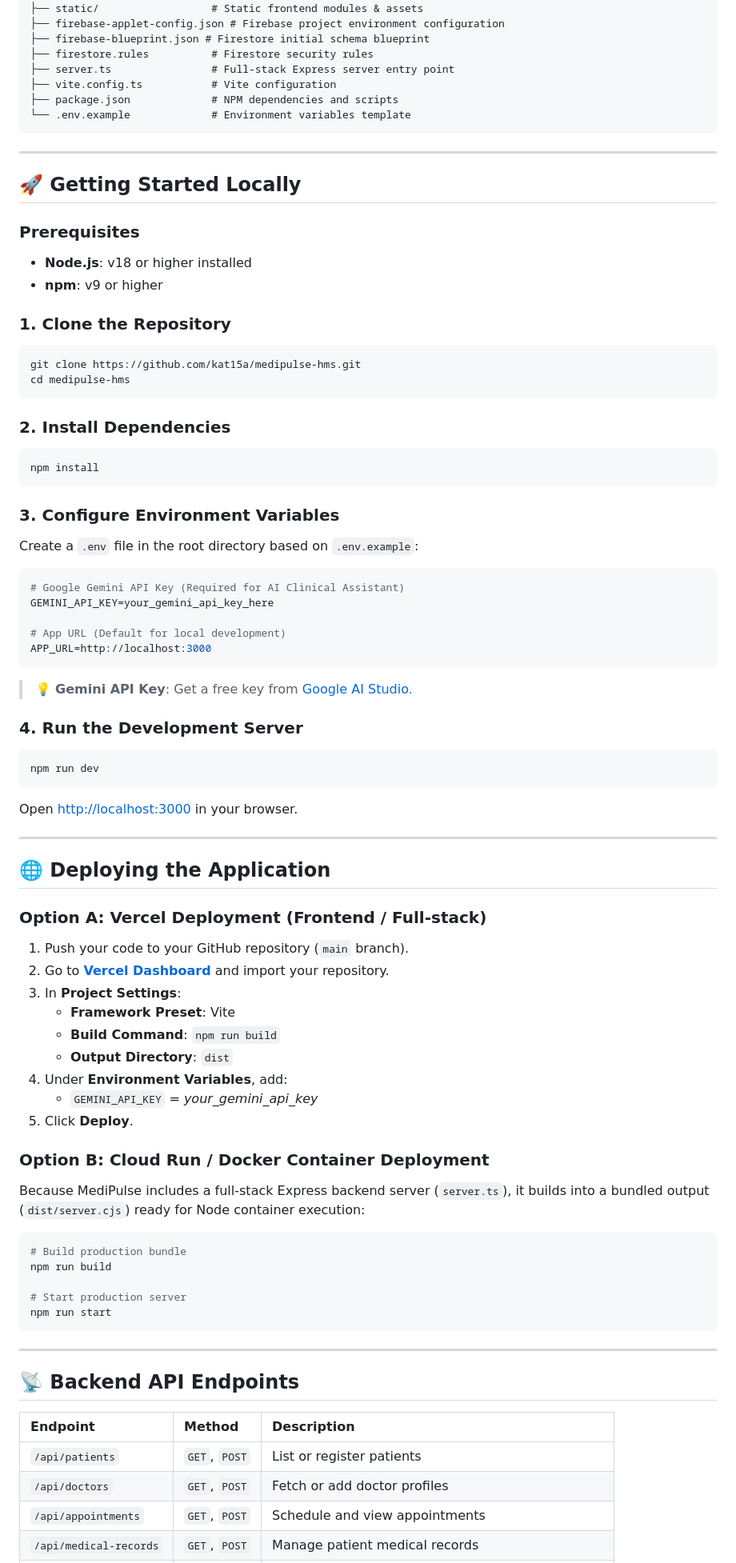
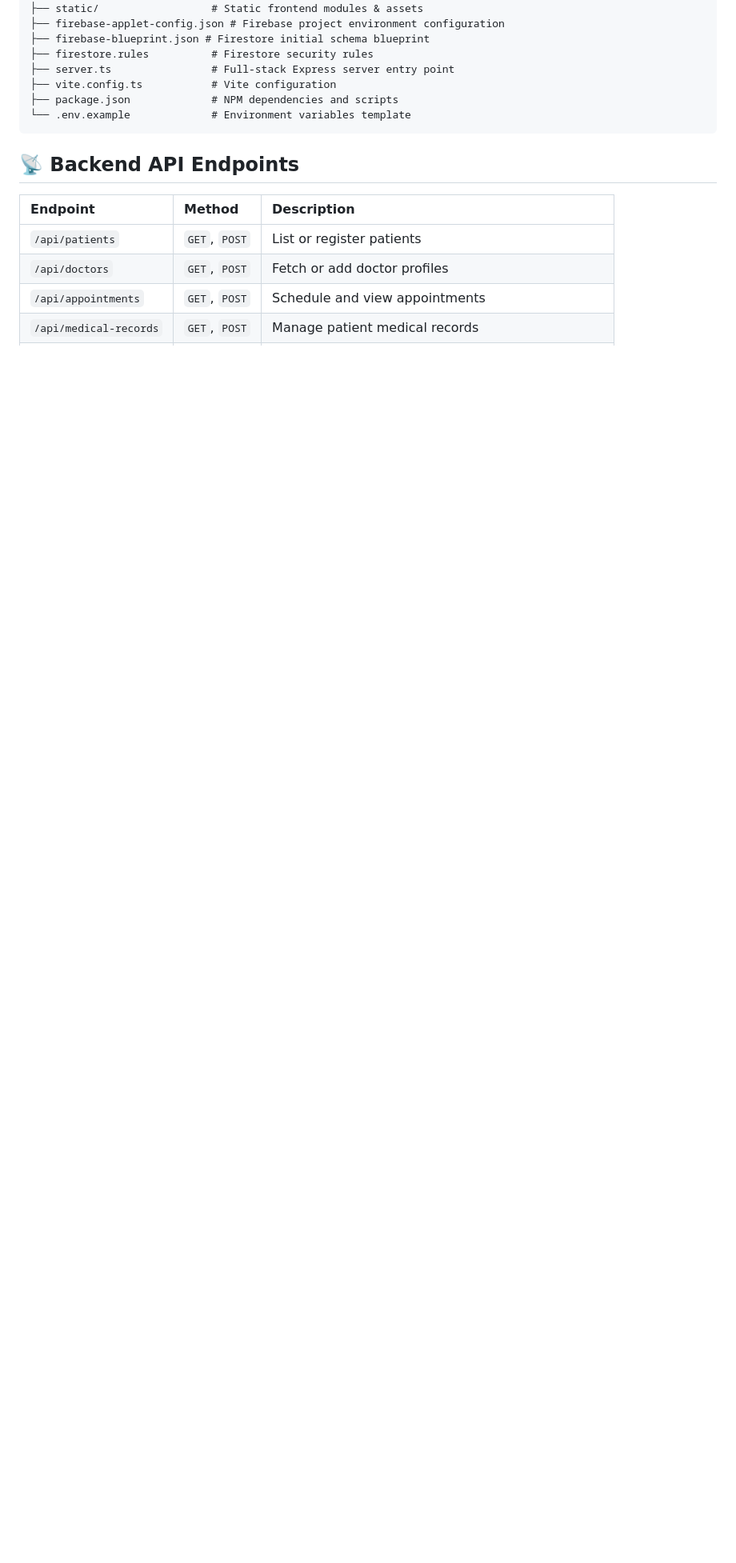
Before and after one commit to kat15a/medipulse-hms, a Markdown page: README.md, the part around one of its changes. Shown at 80% size. Rendered like a GitHub page; blank space fills up the shorter version.

````diff
--- a/README.md
+++ b/README.md
@@ -79,72 +77,6 @@ medipulse-hms/
 └── .env.example             # Environment variables template
 ```
 
----
-
-## 🚀 Getting Started Locally
-
-### Prerequisites
-* **Node.js**: v18 or higher installed
-* **npm**: v9 or higher
-
-### 1. Clone the Repository
-```bash
-git clone https://github.com/kat15a/medipulse-hms.git
-cd medipulse-hms
-```
-
-### 2. Install Dependencies
-```bash
-npm install
-```
-
-### 3. Configure Environment Variables
-Create a `.env` file in the root directory based on `.env.example`:
-
-```env
-# Google Gemini API Key (Required for AI Clinical Assistant)
-GEMINI_API_KEY=your_gemini_api_key_here
-
-# App URL (Default for local development)
-APP_URL=http://localhost:3000
-```
-
-> 💡 **Gemini API Key**: Get a free key from [Google AI Studio](https://aistudio.google.com/app/apikey).
-
-### 4. Run the Development Server
-```bash
-npm run dev
-```
-Open [http://localhost:3000](http://localhost:3000) in your browser.
-
----
-
-## 🌐 Deploying the Application
-
-### Option A: Vercel Deployment (Frontend / Full-stack)
-1. Push your code to your GitHub repository (`main` branch).
-2. Go to **[Vercel Dashboard](https://vercel.com/new)** and import your repository.
-3. In **Project Settings**:
-   - **Framework Preset**: Vite
-   - **Build Command**: `npm run build`
-   - **Output Directory**: `dist`
-4. Under **Environment Variables**, add:
-   - `GEMINI_API_KEY` = *your_gemini_api_key*
-5. Click **Deploy**.
-
-### Option B: Cloud Run / Docker Container Deployment
-Because MediPulse includes a full-stack Express backend server (`server.ts`), it builds into a bundled output (`dist/server.cjs`) ready for Node container execution:
-
-```bash
-# Build production bundle
-npm run build
-
-# Start production server
-npm run start
-```
-
----
-
 ## 📡 Backend API Endpoints
 
 | Endpoint | Method | Description |
````
Also changed, not shown: other parts of README.md (+0 -8 lines).
